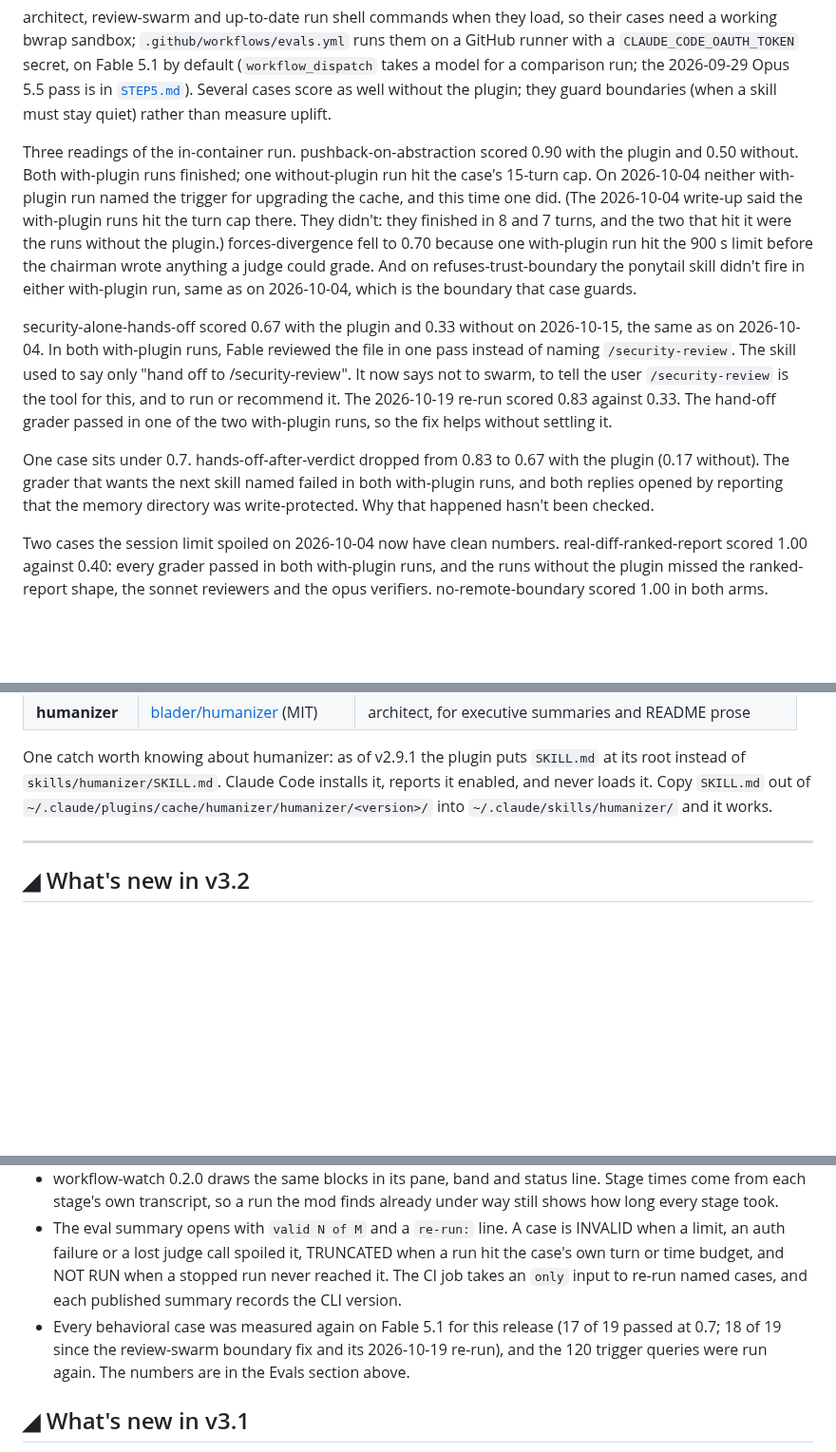
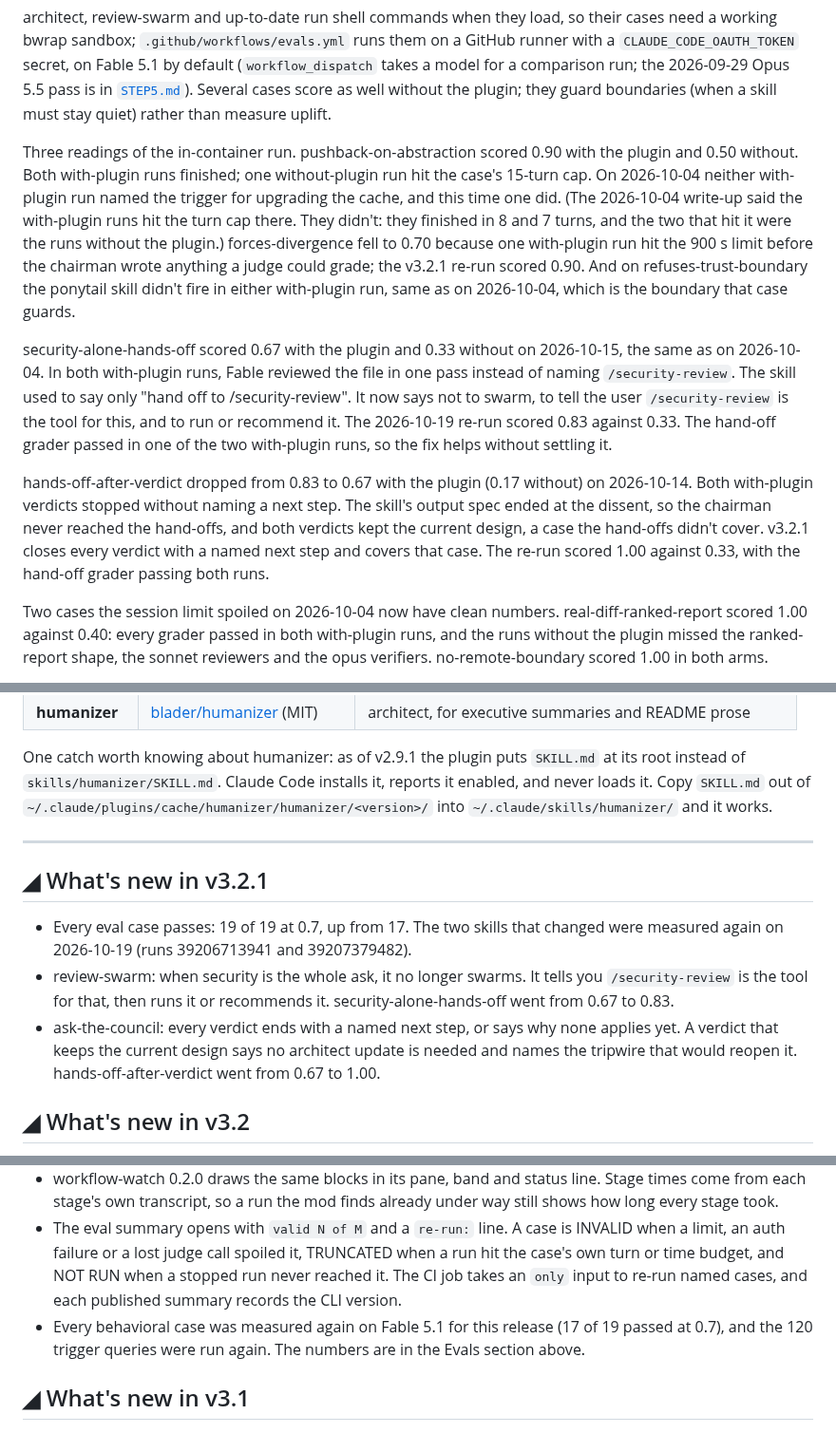
Before and after one commit to alonbaron/claude-skills, a Markdown page: README.md, 3 parts joined by grey strips. Shown at 95% size. Drawn GitHub-style; blank space fills up the shorter version.

```diff
--- a/README.md
+++ b/README.md
@@ -159,11 +159,11 @@ claude plugin eval <absolute path to this repo> --runs 2 -j 4 --allow-tools Writ
 
 architect, review-swarm and up-to-date run shell commands when they load, so their cases need a working bwrap sandbox; `.github/workflows/evals.yml` runs them on a GitHub runner with a `CLAUDE_CODE_OAUTH_TOKEN` secret, on Fable 5.1 by default (`workflow_dispatch` takes a model for a comparison run; the 2026-09-29 Opus 5.5 pass is in [`STEP5.md`](evals/history/STEP5.md)). Several cases score as well without the plugin; they guard boundaries (when a skill must stay quiet) rather than measure uplift.
 
-Three readings of the in-container run. pushback-on-abstraction scored 0.90 with the plugin and 0.50 without. Both with-plugin runs finished; one without-plugin run hit the case's 15-turn cap. On 2026-10-04 neither with-plugin run named the trigger for upgrading the cache, and this time one did. (The 2026-10-04 write-up said the with-plugin runs hit the turn cap there. They didn't: they finished in 8 and 7 turns, and the two that hit it were the runs without the plugin.) forces-divergence fell to 0.70 because one with-plugin run hit the 900 s limit before the chairman wrote anything a judge could grade. And on refuses-trust-boundary the ponytail skill didn't fire in either with-plugin run, same as on 2026-10-04, which is the boundary that case guards.
+Three readings of the in-container run. pushback-on-abstraction scored 0.90 with the plugin and 0.50 without. Both with-plugin runs finished; one without-plugin run hit the case's 15-turn cap. On 2026-10-04 neither with-plugin run named the trigger for upgrading the cache, and this time one did. (The 2026-10-04 write-up said the with-plugin runs hit the turn cap there. They didn't: they finished in 8 and 7 turns, and the two that hit it were the runs without the plugin.) forces-divergence fell to 0.70 because one with-plugin run hit the 900 s limit before the chairman wrote anything a judge could grade; the v3.2.1 re-run scored 0.90. And on refuses-trust-boundary the ponytail skill didn't fire in either with-plugin run, same as on 2026-10-04, which is the boundary that case guards.
 
 security-alone-hands-off scored 0.67 with the plugin and 0.33 without on 2026-10-15, the same as on 2026-10-04. In both with-plugin runs, Fable reviewed the file in one pass instead of naming `/security-review`. The skill used to say only "hand off to /security-review". It now says not to swarm, to tell the user `/security-review` is the tool for this, and to run or recommend it. The 2026-10-19 re-run scored 0.83 against 0.33. The hand-off grader passed in one of the two with-plugin runs, so the fix helps without settling it.
 
-One case sits under 0.7. hands-off-after-verdict dropped from 0.83 to 0.67 with the plugin (0.17 without). The grader that wants the next skill named failed in both with-plugin runs, and both replies opened by reporting that the memory directory was write-protected. Why that happened hasn't been checked.
+hands-off-after-verdict dropped from 0.83 to 0.67 with the plugin (0.17 without) on 2026-10-14. Both with-plugin verdicts stopped without naming a next step. The skill's output spec ended at the dissent, so the chairman never reached the hand-offs, and both verdicts kept the current design, a case the hand-offs didn't cover. v3.2.1 closes every verdict with a named next step and covers that case. The re-run scored 1.00 against 0.33, with the hand-off grader passing both runs.
 
 Two cases the session limit spoiled on 2026-10-04 now have clean numbers. real-diff-ranked-report scored 1.00 against 0.40: every grader passed in both with-plugin runs, and the runs without the plugin missed the ranked-report shape, the sonnet reviewers and the opus verifiers. no-remote-boundary scored 1.00 in both arms.
 
@@ -198,13 +198,19 @@ One catch worth knowing about humanizer: as of v2.9.1 the plugin puts `SKILL.md`
 
 ---
 
+## ◢ What's new in v3.2.1
+
+- Every eval case passes: 19 of 19 at 0.7, up from 17. The two skills that changed were measured again on 2026-10-19 (runs 39206713941 and 39207379482).
+- review-swarm: when security is the whole ask, it no longer swarms. It tells you `/security-review` is the tool for that, then runs it or recommends it. security-alone-hands-off went from 0.67 to 0.83.
+- ask-the-council: every verdict ends with a named next step, or says why none applies yet. A verdict that keeps the current design says no architect update is needed and names the tripwire that would reopen it. hands-off-after-verdict went from 0.67 to 1.00.
+
 ## ◢ What's new in v3.2
 
 - The `haiku` alias now resolves to `claude-haiku-5-5`, which records an effort level, so the build loop's scout and measure stages run at `low`. Haiku 4.5 recorded none.
 - `scripts/tracker.mjs` draws a run as a feed of cards, one per stage, as in the picture above. Refute and fix dividers carry their round number. A stage that died before returning (a session limit, an API error) shows as `✗ no result` instead of running forever, and `--watch` stops once the last stage ends.
 - workflow-watch 0.2.0 draws the same blocks in its pane, band and status line. Stage times come from each stage's own transcript, so a run the mod finds already under way still shows how long every stage took.
 - The eval summary opens with `valid N of M` and a `re-run:` line. A case is INVALID when a limit, an auth failure or a lost judge call spoiled it, TRUNCATED when a run hit the case's own turn or time budget, and NOT RUN when a stopped run never reached it. The CI job takes an `only` input to re-run named cases, and each published summary records the CLI version.
-- Every behavioral case was measured again on Fable 5.1 for this release (17 of 19 passed at 0.7; 18 of 19 since the review-swarm boundary fix and its 2026-10-19 re-run), and the 120 trigger queries were run again. The numbers are in the Evals section above.
+- Every behavioral case was measured again on Fable 5.1 for this release (17 of 19 passed at 0.7), and the 120 trigger queries were run again. The numbers are in the Evals section above.
 
 ## ◢ What's new in v3.1
 
```
Also changed, not shown: other parts of README.md (+6 -6 lines), evals/history/STEP7.md (+42 -0 lines), assets/social-preview.png, 2 other files.
